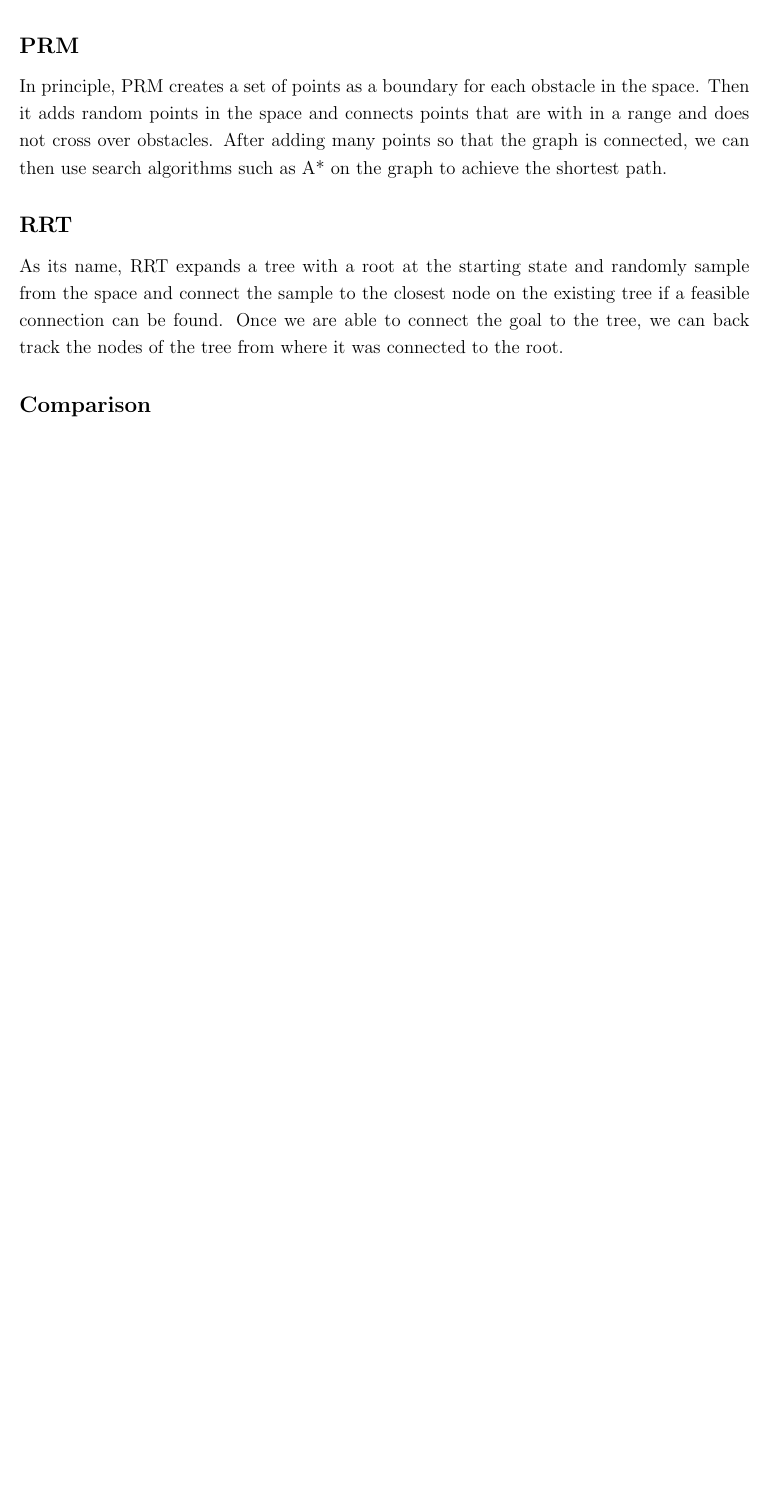
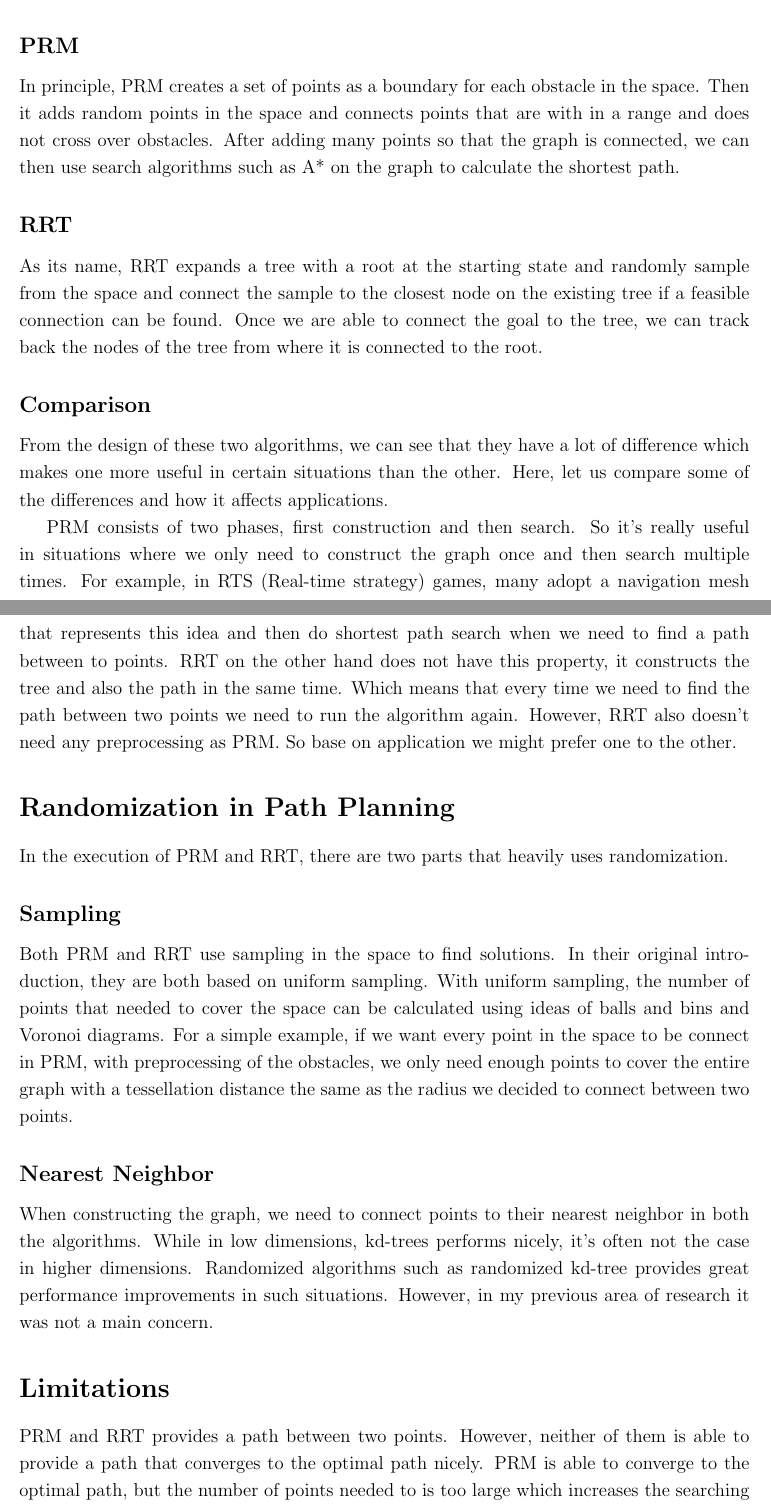
Before and after one commit to Cosmos547/Course, a LaTeX document (S18CS761/report/report.tex): part of page 2 of 2 before the commit and two parts of pages 2 and 3 of 5 after it, the two joined at a grey line, cut so that both start at the same text, the shorter picture padded with empty space. The pictures show the PDF file S18CS761/report/report.pdf that the author committed with the source.

Commit message:
finished report

```diff
--- a/S18CS761/report/report.tex
+++ b/S18CS761/report/report.tex
@@ -54,9 +56,24 @@ Both PRM and RRT are introduced in the late 90s to solve the problem of having a
 
 
 \subsection*{PRM}
-In principle, PRM creates a set of points as a boundary for each obstacle in the space. Then it adds random points in the space and connects points that are with in a range and does not cross over obstacles. After adding many points so that the graph is connected, we can then use search algorithms such as A* on the graph to achieve the shortest path.
+In principle, PRM creates a set of points as a boundary for each obstacle in the space. Then it adds random points in the space and connects points that are with in a range and does not cross over obstacles. After adding many points so that the graph is connected, we can then use search algorithms such as A* on the graph to calculate the shortest path.
 
 \subsection*{RRT}
-As its name, RRT expands a tree with a root at the starting state and randomly sample from the space and connect the sample to the closest node on the existing tree if a feasible connection can be found. Once we are able to connect the goal to the tree, we can back track the nodes of the tree from where it was connected to the root.
+As its name, RRT expands a tree with a root at the starting state and randomly sample from the space and connect the sample to the closest node on the existing tree if a feasible connection can be found. Once we are able to connect the goal to the tree, we can track back the nodes of the tree from where it is connected to the root.
 
 \subsection*{Comparison}
+From the design of these two algorithms, we can see that they have a lot of difference which makes one more useful in certain situations than the other. Here, let us compare some of the differences and how it affects applications.
+
+PRM consists of two phases, first construction and then search. So it's really useful in situations where we only need to construct the graph once and then search multiple times. For example, in RTS (Real-time strategy) games, many adopt a navigation mesh that represents this idea and then do shortest path search when we need to find a path between to points. RRT on the other hand does not have this property, it constructs the tree and also the path in the same time. Which means that every time we need to find the path between two points we need to run the algorithm again. However, RRT also doesn't need any preprocessing as PRM. So base on application we might prefer one to the other.
+
+\section*{Randomization in Path Planning}
+In the execution of PRM and RRT, there are two parts that heavily uses randomization.
+
+\subsection*{Sampling}
+Both PRM and RRT use sampling in the space to find solutions. In their original introduction, they are both based on uniform sampling. With uniform sampling, the number of points that needed to cover the space can be calculated using ideas of balls and bins and Voronoi diagrams. For a simple example, if we want every point in the space to be connect in PRM, with preprocessing of the obstacles, we only need enough points to cover the entire graph with a tessellation distance the same as the radius we decided to connect between two points.
+
+\subsection*{Nearest Neighbor}
+When constructing the graph, we need to connect points to their nearest neighbor in both the algorithms. While in low dimensions, kd-trees performs nicely, it's often not the case in higher dimensions. Randomized algorithms such as randomized kd-tree provides great performance improvements in such situations. However, in my previous area of research it was not a main concern.
+
+\section*{Limitations}
+PRM and RRT provides a path between two points. However, neither of them is able to provide a path that converges to the optimal path nicely. PRM is able to converge to the optimal path, but the number of points needed to is too large which increases the searching time dramatically. Research has shown that RRT does not converge to the optimal path \cite{Karaman2010}. But a adaption of RRT called optimal RRT (RRT*) will converge to the optimal path and converges quickly. The details is shown in the next section.
```
Also changed, not shown: S18CS761/report/report.bbl, S18CS761/report/report.pdf, S18CS761/report/report.tex (28 more changed lines), 7 other files.
